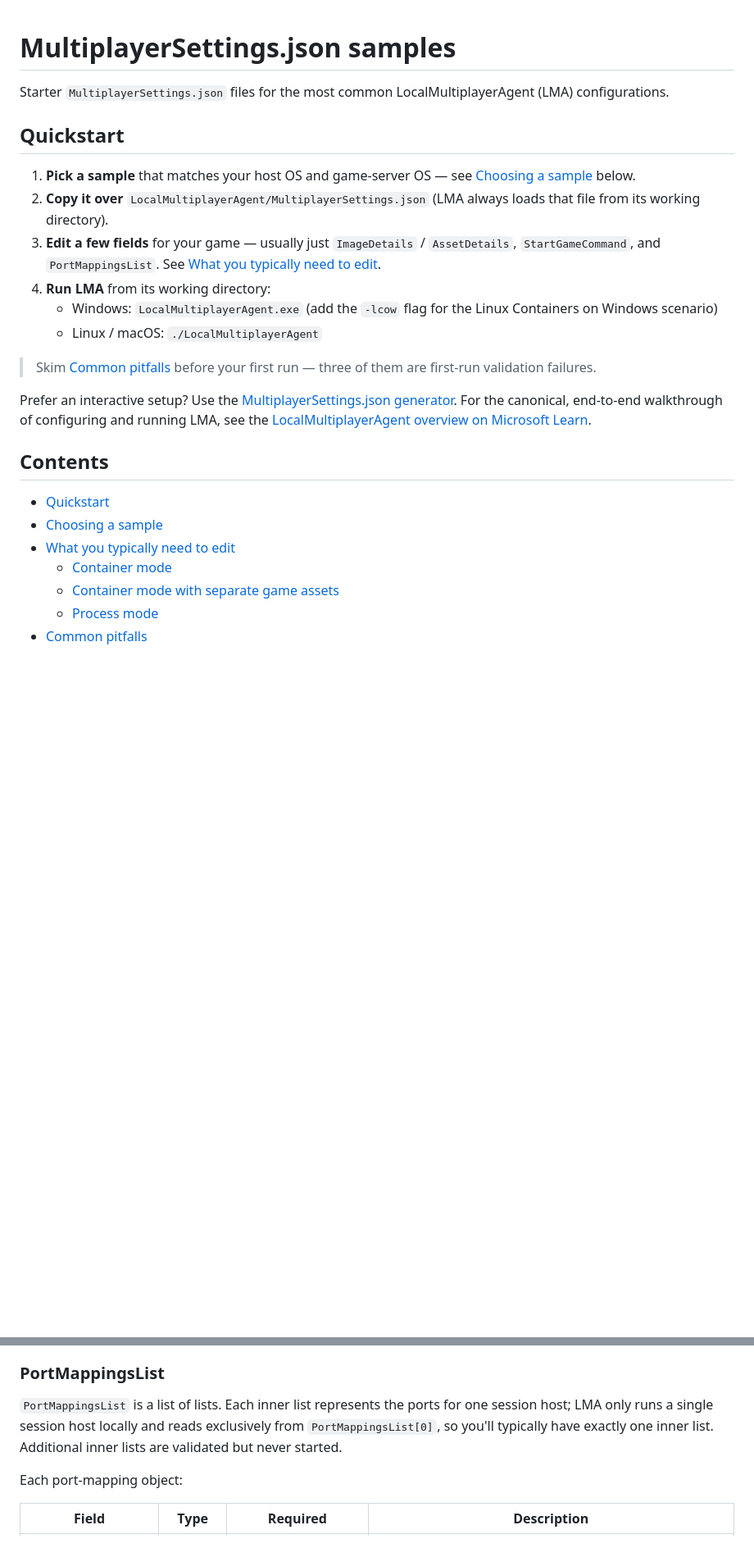
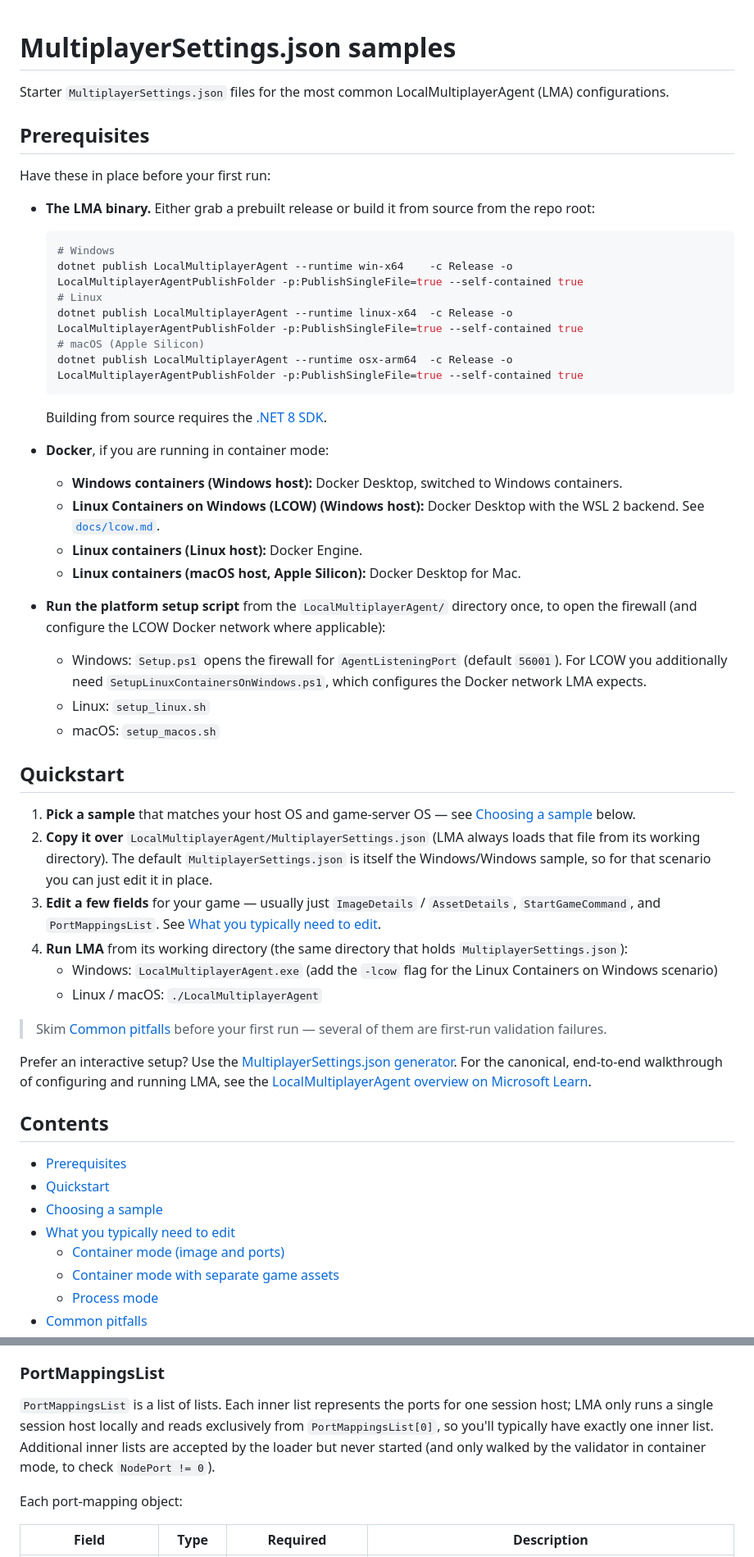
Before and after one commit to PlayFab/MpsAgent, a Markdown page: LocalMultiplayerAgent/Samples/README.md, 2 parts joined by grey strips. Shown at 82% size. Drawn GitHub-style; blank space fills up the shorter version.

````diff
--- a/LocalMultiplayerAgent/Samples/README.md
+++ b/LocalMultiplayerAgent/Samples/README.md
@@ -2,25 +2,54 @@
 
 Starter `MultiplayerSettings.json` files for the most common LocalMultiplayerAgent (LMA) configurations.
 
+## Prerequisites
+
+Have these in place before your first run:
+
+- **The LMA binary.** Either grab a prebuilt release or build it from source from the repo root:
+
+  ```bash
+  # Windows
+  dotnet publish LocalMultiplayerAgent --runtime win-x64    -c Release -o LocalMultiplayerAgentPublishFolder -p:PublishSingleFile=true --self-contained true
+  # Linux
+  dotnet publish LocalMultiplayerAgent --runtime linux-x64  -c Release -o LocalMultiplayerAgentPublishFolder -p:PublishSingleFile=true --self-contained true
+  # macOS (Apple Silicon)
+  dotnet publish LocalMultiplayerAgent --runtime osx-arm64  -c Release -o LocalMultiplayerAgentPublishFolder -p:PublishSingleFile=true --self-contained true
+  ```
+
+  Building from source requires the [.NET 8 SDK](https://dotnet.microsoft.com/download).
+
+- **Docker**, if you are running in container mode:
+  - **Windows containers (Windows host):** Docker Desktop, switched to Windows containers.
+  - **Linux Containers on Windows (LCOW) (Windows host):** Docker Desktop with the WSL 2 backend. See [`docs/lcow.md`](../../docs/lcow.md).
+  - **Linux containers (Linux host):** Docker Engine.
+  - **Linux containers (macOS host, Apple Silicon):** Docker Desktop for Mac.
+
+- **Run the platform setup script** from the `LocalMultiplayerAgent/` directory once, to open the firewall (and configure the LCOW Docker network where applicable):
+  - Windows: `Setup.ps1` opens the firewall for `AgentListeningPort` (default `56001`). For LCOW you additionally need `SetupLinuxContainersOnWindows.ps1`, which configures the Docker network LMA expects.
+  - Linux: `setup_linux.sh`
+  - macOS: `setup_macos.sh`
+
 ## Quickstart
 
 1. **Pick a sample** that matches your host OS and game-server OS — see [Choosing a sample](#choosing-a-sample) below.
-2. **Copy it over** `LocalMultiplayerAgent/MultiplayerSettings.json` (LMA always loads that file from its working directory).
+2. **Copy it over** `LocalMultiplayerAgent/MultiplayerSettings.json` (LMA always loads that file from its working directory). The default `MultiplayerSettings.json` is itself the Windows/Windows sample, so for that scenario you can just edit it in place.
 3. **Edit a few fields** for your game — usually just `ImageDetails` / `AssetDetails`, `StartGameCommand`, and `PortMappingsList`. See [What you typically need to edit](#what-you-typically-need-to-edit).
-4. **Run LMA** from its working directory:
+4. **Run LMA** from its working directory (the same directory that holds `MultiplayerSettings.json`):
    - Windows: `LocalMultiplayerAgent.exe` (add the `-lcow` flag for the Linux Containers on Windows scenario)
    - Linux / macOS: `./LocalMultiplayerAgent`
 
-> Skim [Common pitfalls](#common-pitfalls) before your first run — three of them are first-run validation failures.
+> Skim [Common pitfalls](#common-pitfalls) before your first run — several of them are first-run validation failures.
 
 Prefer an interactive setup? Use the [MultiplayerSettings.json generator](../SettingsJsonGenerator/README.md). For the canonical, end-to-end walkthrough of configuring and running LMA, see the [LocalMultiplayerAgent overview on Microsoft Learn](https://learn.microsoft.com/gaming/playfab/features/multiplayer/servers/localmultiplayeragent/local-multiplayer-agent-overview).
 
 ## Contents
 
+- [Prerequisites](#prerequisites)
 - [Quickstart](#quickstart)
 - [Choosing a sample](#choosing-a-sample)
 - [What you typically need to edit](#what-you-typically-need-to-edit)
-  - [Container mode](#container-mode-any-platform)
+  - [Container mode (image and ports)](#container-mode-image-and-ports)
   - [Container mode with separate game assets](#container-mode-with-separate-game-assets-windows-containers-or-linux-containers-where-the-image-doesnt-include-the-game)
   - [Process mode](#process-mode)
 - [Common pitfalls](#common-pitfalls)
@@ -193,7 +238,7 @@ Notes:
 
 ### PortMappingsList
 
-`PortMappingsList` is a list of lists. Each inner list represents the ports for one session host; LMA only runs a single session host locally and reads exclusively from `PortMappingsList[0]`, so you'll typically have exactly one inner list. Additional inner lists are validated but never started.
+`PortMappingsList` is a list of lists. Each inner list represents the ports for one session host; LMA only runs a single session host locally and reads exclusively from `PortMappingsList[0]`, so you'll typically have exactly one inner list. Additional inner lists are accepted by the loader but never started (and only walked by the validator in container mode, to check `NodePort != 0`).
 
 Each port-mapping object:
 
````
Also changed, not shown: other parts of LocalMultiplayerAgent/Samples/README.md (+31 -15 lines).
